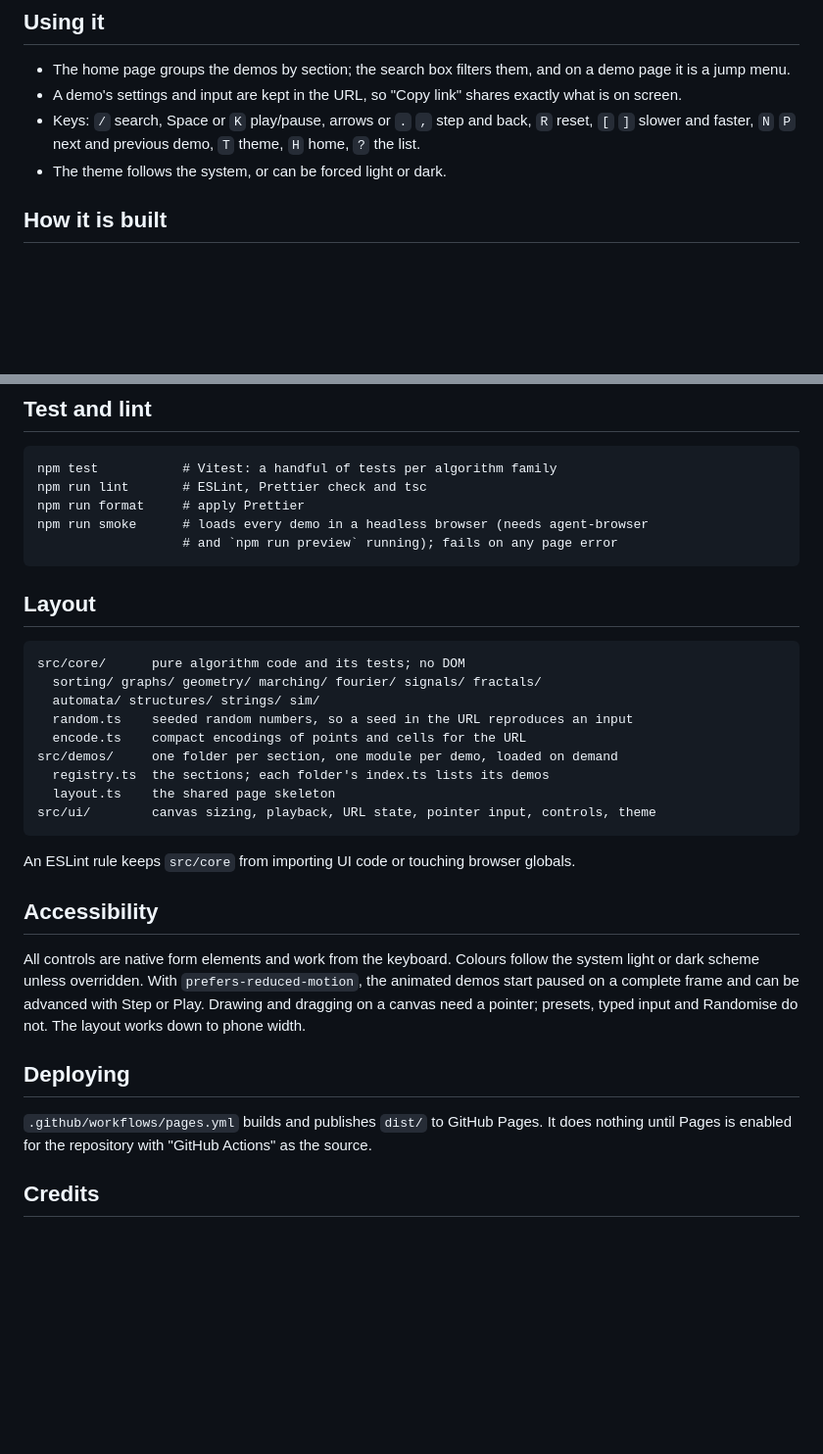
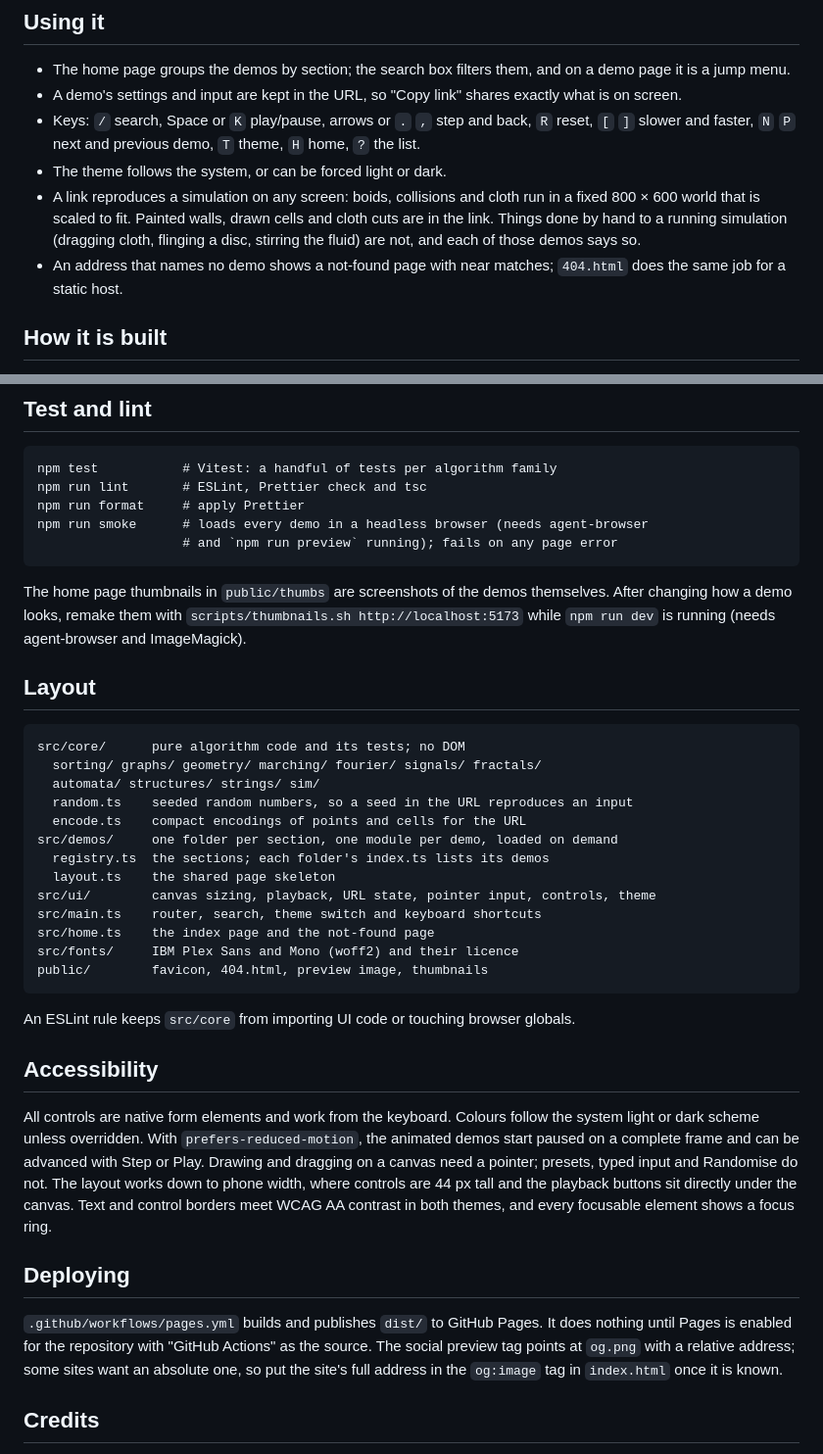
Before and after one commit to VarunAgarwalOfficial/visual-algorithms, a Markdown page: README.md, 2 parts joined by grey strips. Shown at 98% size. Drawn GitHub-style; blank space fills up the shorter version.

````diff
--- a/README.md
+++ b/README.md
@@ -34,6 +36,13 @@ The three original ideas are described below.
   `R` reset, `[` `]` slower and faster, `N` `P` next and previous demo, `T`
   theme, `H` home, `?` the list.
 - The theme follows the system, or can be forced light or dark.
+- A link reproduces a simulation on any screen: boids, collisions and cloth run
+  in a fixed 800 × 600 world that is scaled to fit. Painted walls, drawn cells
+  and cloth cuts are in the link. Things done by hand to a running simulation
+  (dragging cloth, flinging a disc, stirring the fluid) are not, and each of
+  those demos says so.
+- An address that names no demo shows a not-found page with near matches;
+  `404.html` does the same job for a static host.
 
 ## How it is built
 
@@ -122,6 +155,11 @@ npm run smoke      # loads every demo in a headless browser (needs agent-browser
                    # and `npm run preview` running); fails on any page error
 ```
 
+The home page thumbnails in `public/thumbs` are screenshots of the demos
+themselves. After changing how a demo looks, remake them with
+`scripts/thumbnails.sh http://localhost:5173` while `npm run dev` is running
+(needs agent-browser and ImageMagick).
+
 ## Layout
 
 ```
@@ -134,6 +172,10 @@ src/demos/     one folder per section, one module per demo, loaded on demand
   registry.ts  the sections; each folder's index.ts lists its demos
   layout.ts    the shared page skeleton
 src/ui/        canvas sizing, playback, URL state, pointer input, controls, theme
+src/main.ts    router, search, theme switch and keyboard shortcuts
+src/home.ts    the index page and the not-found page
+src/fonts/     IBM Plex Sans and Mono (woff2) and their licence
+public/        favicon, 404.html, preview image, thumbnails
 ```
 
 An ESLint rule keeps `src/core` from importing UI code or touching browser
@@ -146,13 +188,17 @@ the system light or dark scheme unless overridden. With
 `prefers-reduced-motion`, the animated demos start paused on a complete frame
 and can be advanced with Step or Play. Drawing and dragging on a canvas need a
 pointer; presets, typed input and Randomise do not. The layout works down to
-phone width.
+phone width, where controls are 44 px tall and the playback buttons sit directly
+under the canvas. Text and control borders meet WCAG AA contrast in both themes,
+and every focusable element shows a focus ring.
 
 ## Deploying
 
 `.github/workflows/pages.yml` builds and publishes `dist/` to GitHub Pages. It
 does nothing until Pages is enabled for the repository with "GitHub Actions" as
-the source.
+the source. The social preview tag points at `og.png` with a relative address;
+some sites want an absolute one, so put the site's full address in the
+`og:image` tag in `index.html` once it is known.
 
 ## Credits
 
````
Also changed, not shown: other parts of README.md (+26 -0 lines), docs/home.png (added).
